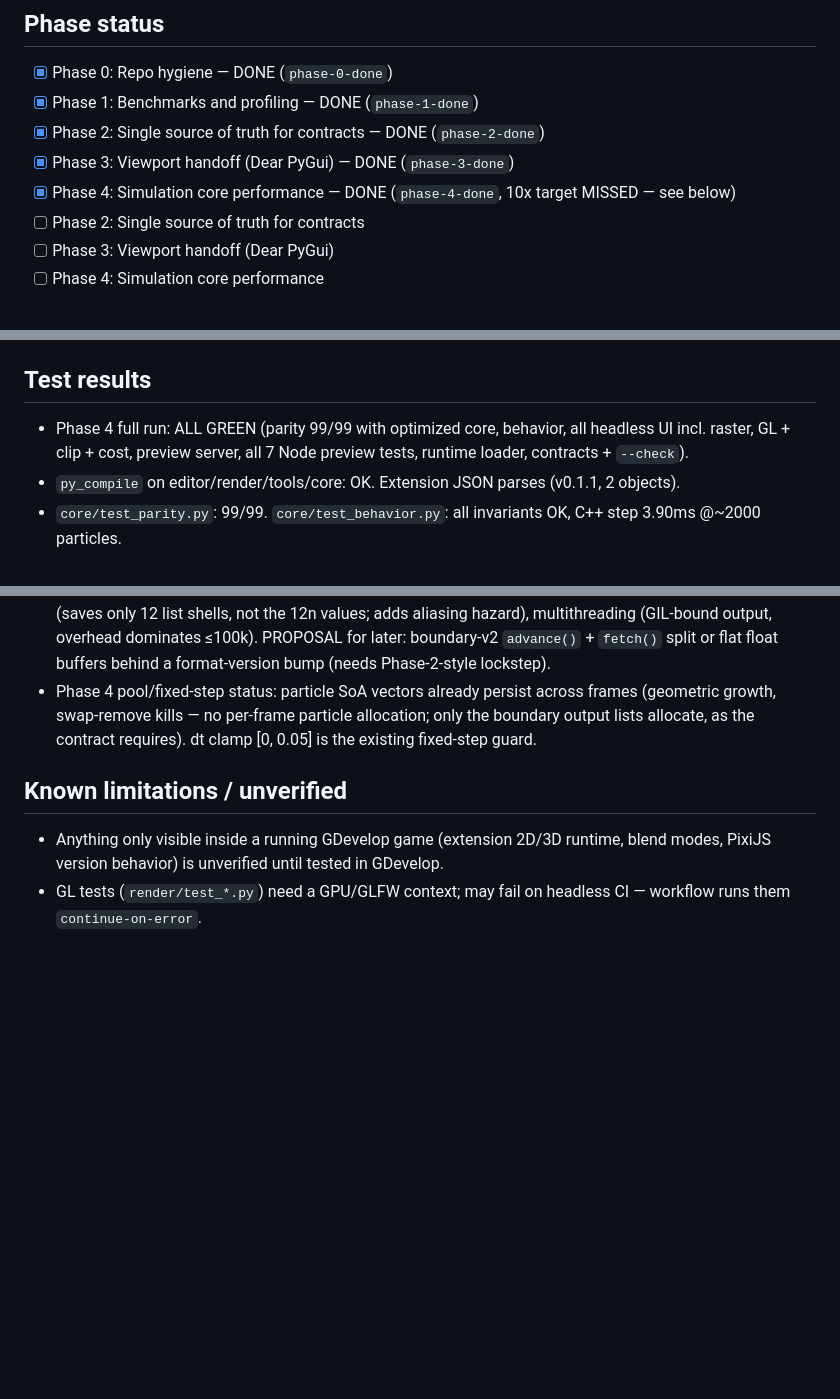
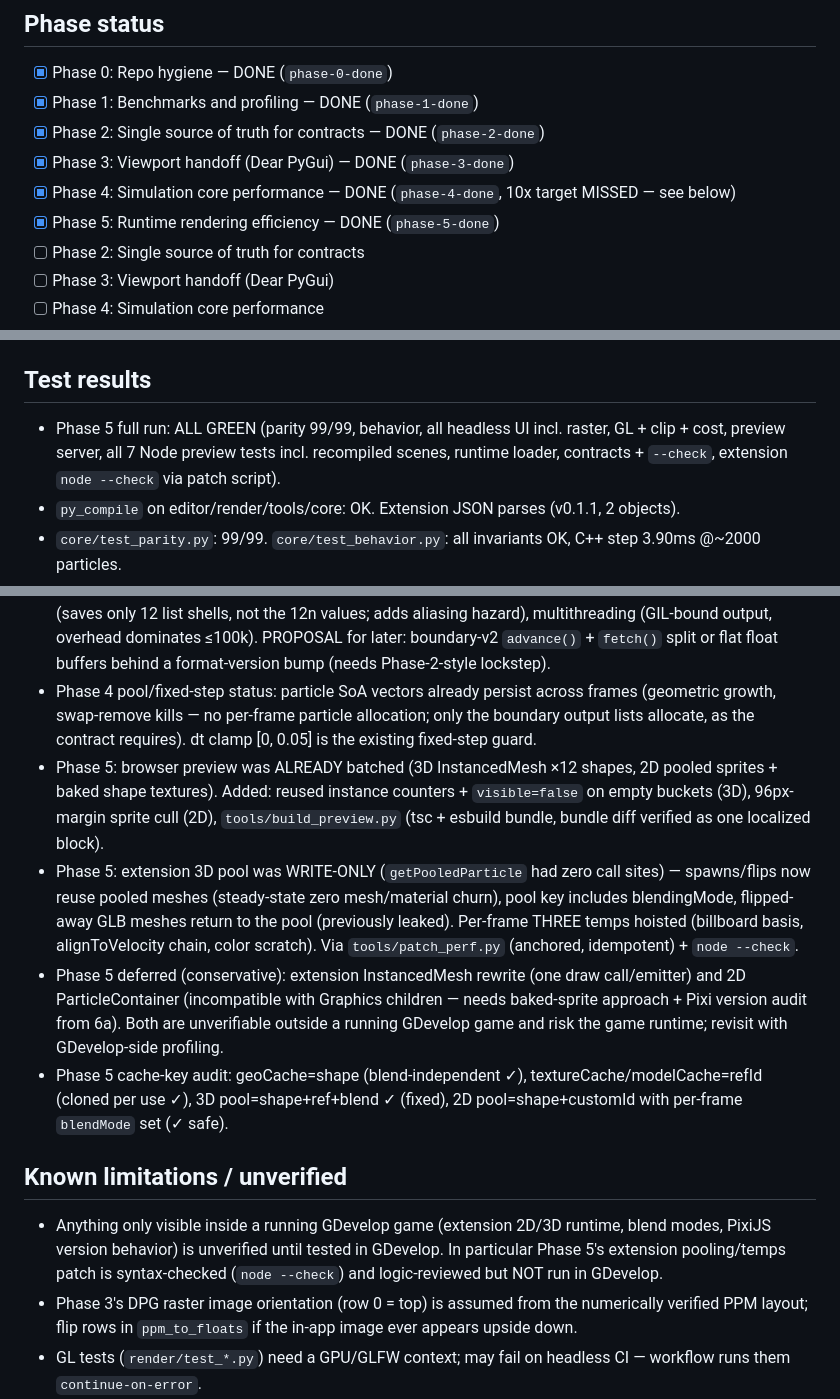
Before and after one commit to Boy1developer/Carrot-Particle-Editor, a Markdown page: PROGRESS.md, 3 parts joined by grey strips. GitHub-like rendering; blank space fills up the shorter version.

Commit message:
Phase 5: docs + progress

```diff
--- a/PROGRESS.md
+++ b/PROGRESS.md
@@ -11,6 +11,7 @@ _Not yet — run in progress._
 - [x] Phase 2: Single source of truth for contracts — DONE (`phase-2-done`)
 - [x] Phase 3: Viewport handoff (Dear PyGui) — DONE (`phase-3-done`)
 - [x] Phase 4: Simulation core performance — DONE (`phase-4-done`, 10x target MISSED — see below)
+- [x] Phase 5: Runtime rendering efficiency — DONE (`phase-5-done`)
 - [ ] Phase 2: Single source of truth for contracts
 - [ ] Phase 3: Viewport handoff (Dear PyGui)
 - [ ] Phase 4: Simulation core performance
@@ -33,7 +34,7 @@ _Not yet — run in progress._
 - Phase 3: DPG raw-texture row 0 = top is assumed (matches the numerically verified PPM orientation: canvas-top dot → row 5/214); could not verify visually headless. If the raster image ever appears vertically flipped in-app, flip the row order in `ppm_to_floats`.
 
 ## Test results
-- Phase 4 full run: ALL GREEN (parity 99/99 with optimized core, behavior, all headless UI incl. raster, GL + clip + cost, preview server, all 7 Node preview tests, runtime loader, contracts + `--check`).
+- Phase 5 full run: ALL GREEN (parity 99/99, behavior, all headless UI incl. raster, GL + clip + cost, preview server, all 7 Node preview tests incl. recompiled scenes, runtime loader, contracts + `--check`, extension `node --check` via patch script).
 - `py_compile` on editor/render/tools/core: OK. Extension JSON parses (v0.1.1, 2 objects).
 - `core/test_parity.py`: 99/99. `core/test_behavior.py`: all invariants OK, C++ step 3.90ms @~2000 particles.
 - Headless UI: build/logic/nav/color/mesh/morph/upload/blobs all OK.
@@ -53,9 +54,14 @@ _Not yet — run in progress._
 - Phase 4 result: hoisted keyframe string work (color parse, easing enum, shape index) from per-particle to `configure()` — C++ @1k 2.36→0.87ms, @10k 38.5→18.5ms, @100k 452→140ms, behavior @2k ~4→1.45ms (≈2.8x). Parity 99/99 intact (values bit-identical by construction).
 - Phase 4 10x target MISSED at 2k: floor analysis — each `step()` builds 12 fresh PyObjects/particle (~250ns) + 2 × `locate()` (old-age speed + new-age draw, both semantically required) + lerps/nearbyint (~450ns) ≈ 0.7us/particle ≈ 1.4ms @2k. 10x (0.2us) is unreachable without changing the 22-field dict-of-lists boundary. Rejected: backward output loop fusion (would reorder 2D stacking), output buffer reuse (saves only 12 list shells, not the 12n values; adds aliasing hazard), multithreading (GIL-bound output, overhead dominates ≤100k). PROPOSAL for later: boundary-v2 `advance()` + `fetch()` split or flat float buffers behind a format-version bump (needs Phase-2-style lockstep).
 - Phase 4 pool/fixed-step status: particle SoA vectors already persist across frames (geometric growth, swap-remove kills — no per-frame particle allocation; only the boundary output lists allocate, as the contract requires). dt clamp [0, 0.05] is the existing fixed-step guard.
+- Phase 5: browser preview was ALREADY batched (3D InstancedMesh ×12 shapes, 2D pooled sprites + baked shape textures). Added: reused instance counters + `visible=false` on empty buckets (3D), 96px-margin sprite cull (2D), `tools/build_preview.py` (tsc + esbuild bundle, bundle diff verified as one localized block).
+- Phase 5: extension 3D pool was WRITE-ONLY (`getPooledParticle` had zero call sites) — spawns/flips now reuse pooled meshes (steady-state zero mesh/material churn), pool key includes blendingMode, flipped-away GLB meshes return to the pool (previously leaked). Per-frame THREE temps hoisted (billboard basis, alignToVelocity chain, color scratch). Via `tools/patch_perf.py` (anchored, idempotent) + `node --check`.
+- Phase 5 deferred (conservative): extension InstancedMesh rewrite (one draw call/emitter) and 2D ParticleContainer (incompatible with Graphics children — needs baked-sprite approach + Pixi version audit from 6a). Both are unverifiable outside a running GDevelop game and risk the game runtime; revisit with GDevelop-side profiling.
+- Phase 5 cache-key audit: geoCache=shape (blend-independent ✓), textureCache/modelCache=refId (cloned per use ✓), 3D pool=shape+ref+blend ✓ (fixed), 2D pool=shape+customId with per-frame `blendMode` set (✓ safe).
 
 ## Known limitations / unverified
-- Anything only visible inside a running GDevelop game (extension 2D/3D runtime, blend modes, PixiJS version behavior) is unverified until tested in GDevelop.
+- Anything only visible inside a running GDevelop game (extension 2D/3D runtime, blend modes, PixiJS version behavior) is unverified until tested in GDevelop. In particular Phase 5's extension pooling/temps patch is syntax-checked (`node --check`) and logic-reviewed but NOT run in GDevelop.
+- Phase 3's DPG raster image orientation (row 0 = top) is assumed from the numerically verified PPM layout; flip rows in `ppm_to_floats` if the in-app image ever appears upside down.
 - GL tests (`render/test_*.py`) need a GPU/GLFW context; may fail on headless CI — workflow runs them `continue-on-error`.
 - `carrots-runtime/package.json` `build` script references `../../node_modules/typescript` which is wrong standalone (resolves above the repo); use repo-root `node node_modules/typescript/bin/tsc -p carrots-runtime/tsconfig.json` instead (CI does this). Left untouched in Phase 0.
 - Preview Node tests print `MODULE_TYPELESS_PACKAGE_JSON` warnings (root `package.json` has no `"type"` field); harmless, left untouched.
```
Also changed, not shown: README.md (+2 -1 lines).
